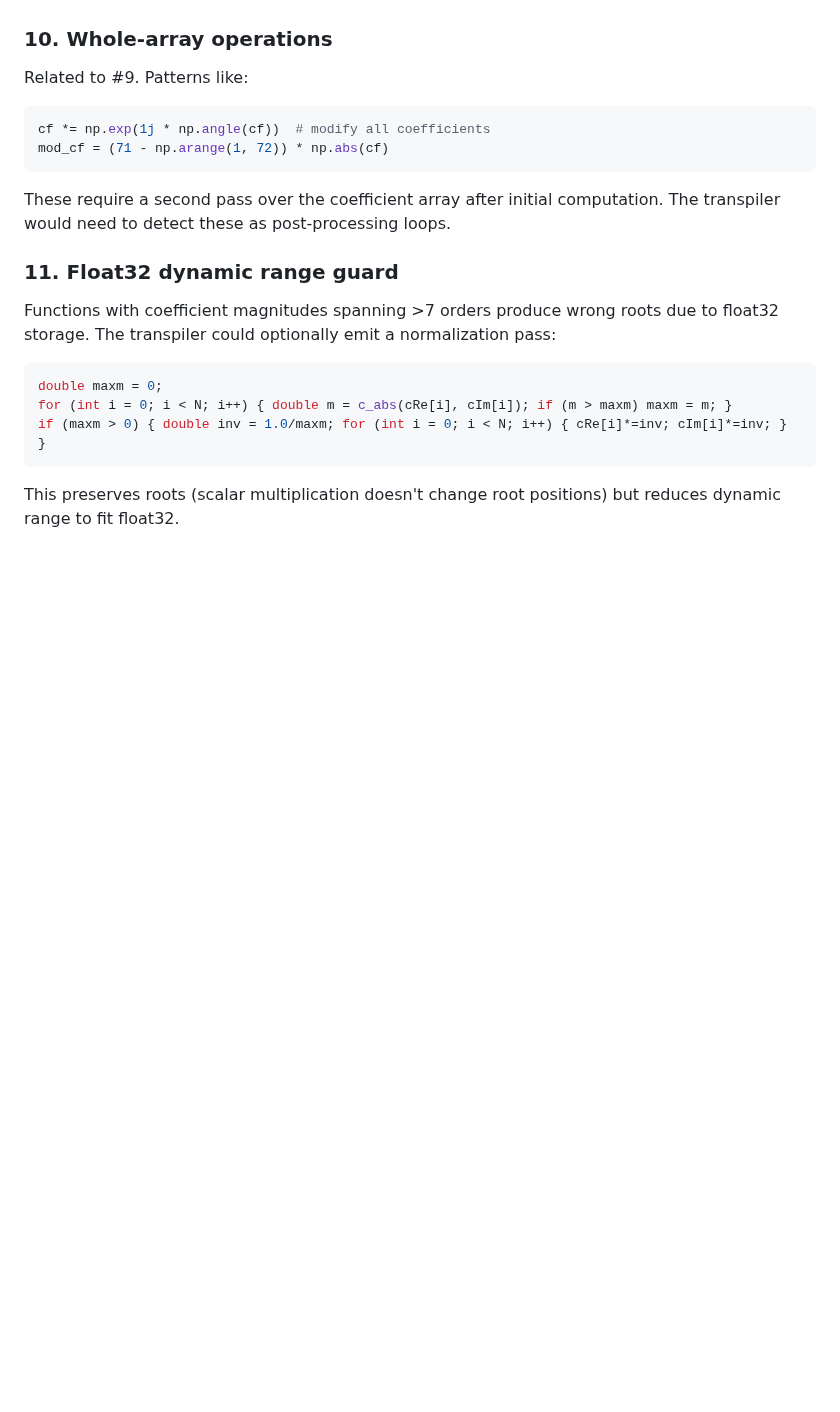
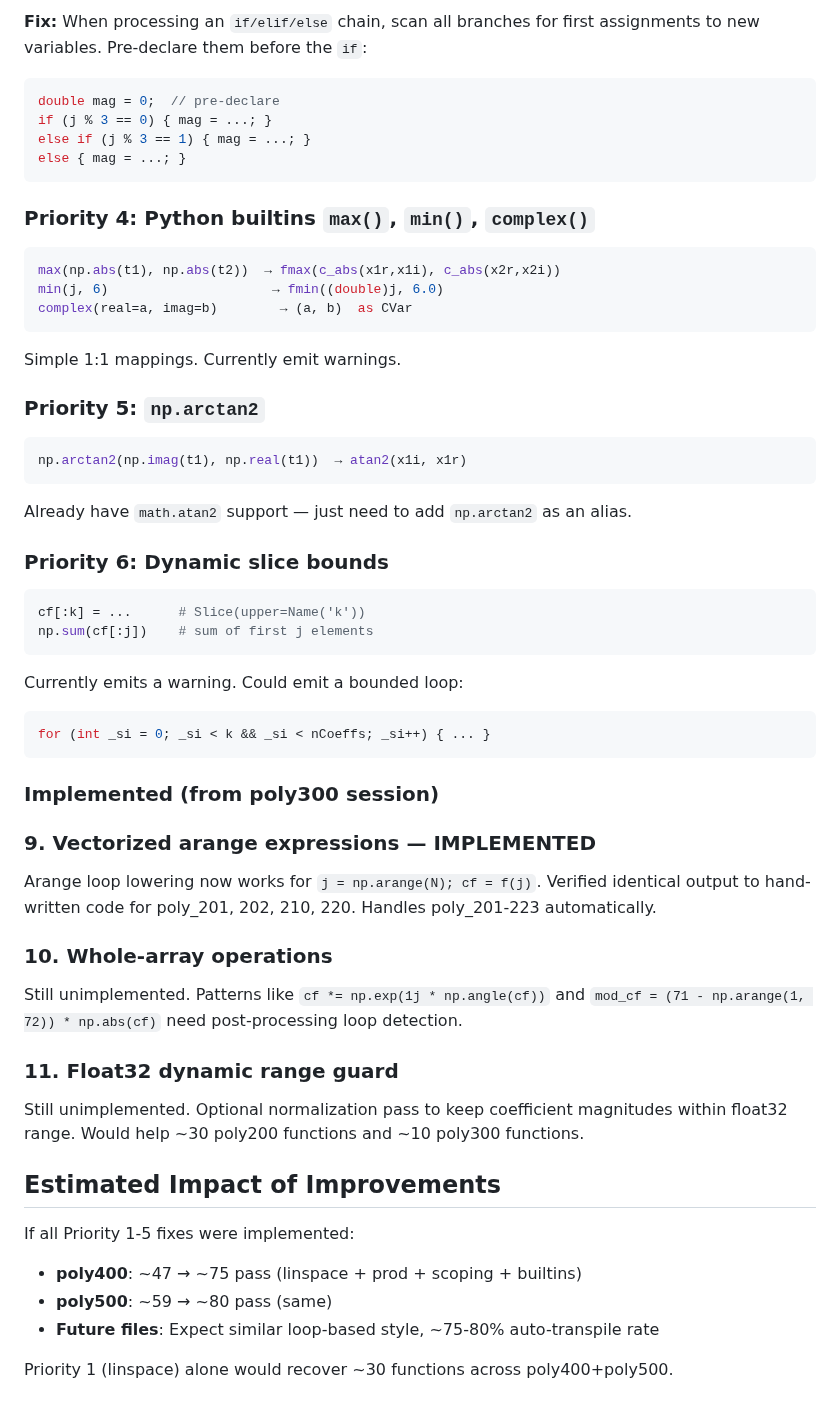
Before and after one commit to nassuphis/karpo_hackathon, a Markdown page: polypaint/docs/transpiler.md, the part around one of its changes. GitHub-like rendering; blank space fills up the shorter version.

````diff
--- a/polypaint/docs/transpiler.md
+++ b/polypaint/docs/transpiler.md
@@ -282,20 +291,60 @@ This would handle ~80% of poly300 functions automatically. The remaining ~20% us
+**Fix:** When processing an `if/elif/else` chain, scan all branches for first assignments to new variables. Pre-declare them before the `if`:
+```c
+double mag = 0;  // pre-declare
+if (j % 3 == 0) { mag = ...; }
+else if (j % 3 == 1) { mag = ...; }
+else { mag = ...; }
+```
+
+### Priority 4: Python builtins `max()`, `min()`, `complex()`
+
+```python
+max(np.abs(t1), np.abs(t2))  → fmax(c_abs(x1r,x1i), c_abs(x2r,x2i))
+min(j, 6)                     → fmin((double)j, 6.0)
+complex(real=a, imag=b)        → (a, b)  as CVar
+```
+
+Simple 1:1 mappings. Currently emit warnings.
+
+### Priority 5: `np.arctan2`
+
+```python
+np.arctan2(np.imag(t1), np.real(t1))  → atan2(x1i, x1r)
+```
+
+Already have `math.atan2` support — just need to add `np.arctan2` as an alias.
+
+### Priority 6: Dynamic slice bounds
+
+```python
+cf[:k] = ...      # Slice(upper=Name('k'))
+np.sum(cf[:j])    # sum of first j elements
+```
+
+Currently emits a warning. Could emit a bounded loop:
+```c
+for (int _si = 0; _si < k && _si < nCoeffs; _si++) { ... }
+```
+
+### Implemented (from poly300 session)
+
+### 9. Vectorized arange expressions — IMPLEMENTED
+
+Arange loop lowering now works for `j = np.arange(N); cf = f(j)`. Verified identical output to hand-written code for poly_201, 202, 210, 220. Handles poly_201-223 automatically.
 
 ### 10. Whole-array operations
 
-Related to #9. Patterns like:
-```python
-cf *= np.exp(1j * np.angle(cf))  # modify all coefficients
-mod_cf = (71 - np.arange(1, 72)) * np.abs(cf)
-```
-
-These require a second pass over the coefficient array after initial computation. The transpiler would need to detect these as post-processing loops.
+Still unimplemented. Patterns like `cf *= np.exp(1j * np.angle(cf))` and `mod_cf = (71 - np.arange(1, 72)) * np.abs(cf)` need post-processing loop detection.
 
 ### 11. Float32 dynamic range guard
 
-Functions with coefficient magnitudes spanning >7 orders produce wrong roots due to float32 storage. The transpiler could optionally emit a normalization pass:
-```c
-double maxm = 0;
-for (int i = 0; i < N; i++) { double m = c_abs(cRe[i], cIm[i]); if (m > maxm) maxm = m; }
-if (maxm > 0) { double inv = 1.0/maxm; for (int i = 0; i < N; i++) { cRe[i]*=inv; cIm[i]*=inv; } }
-```
-This preserves roots (scalar multiplication doesn't change root positions) but reduces dynamic range to fit float32.
+Still unimplemented. Optional normalization pass to keep coefficient magnitudes within float32 range. Would help ~30 poly200 functions and ~10 poly300 functions.
+
+## Estimated Impact of Improvements
+
+If all Priority 1-5 fixes were implemented:
+- **poly400**: ~47 → ~75 pass (linspace + prod + scoping + builtins)
+- **poly500**: ~59 → ~80 pass (same)
+- **Future files**: Expect similar loop-based style, ~75-80% auto-transpile rate
+
+Priority 1 (linspace) alone would recover ~30 functions across poly400+poly500.
````
Also changed, not shown: other parts of polypaint/docs/transpiler.md (+51 -42 lines).
